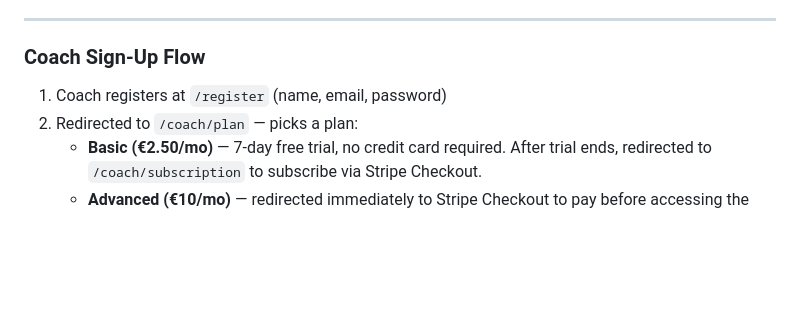
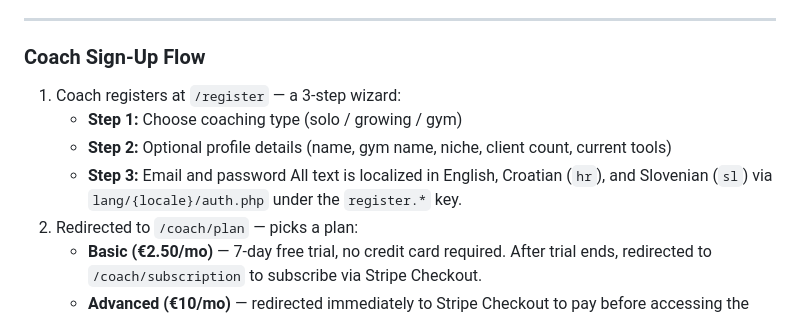
Before and after one commit to tavsec/lift-deck, a Markdown page: README.md, the part around the change. Rendered like a GitHub page; blank space fills up the shorter version.

Commit message:
docs: document 3-step register wizard in README

```diff
--- a/README.md
+++ b/README.md
@@ -70,7 +70,11 @@ Private — all rights reserved.
 
 ### Coach Sign-Up Flow
 
-1. Coach registers at `/register` (name, email, password)
+1. Coach registers at `/register` — a 3-step wizard:
+   - **Step 1:** Choose coaching type (solo / growing / gym)
+   - **Step 2:** Optional profile details (name, gym name, niche, client count, current tools)
+   - **Step 3:** Email and password
+   All text is localized in English, Croatian (`hr`), and Slovenian (`sl`) via `lang/{locale}/auth.php` under the `register.*` key.
 2. Redirected to `/coach/plan` — picks a plan:
    - **Basic (€2.50/mo)** — 7-day free trial, no credit card required. After trial ends, redirected to `/coach/subscription` to subscribe via Stripe Checkout.
    - **Advanced (€10/mo)** — redirected immediately to Stripe Checkout to pay before accessing the dashboard.
```
